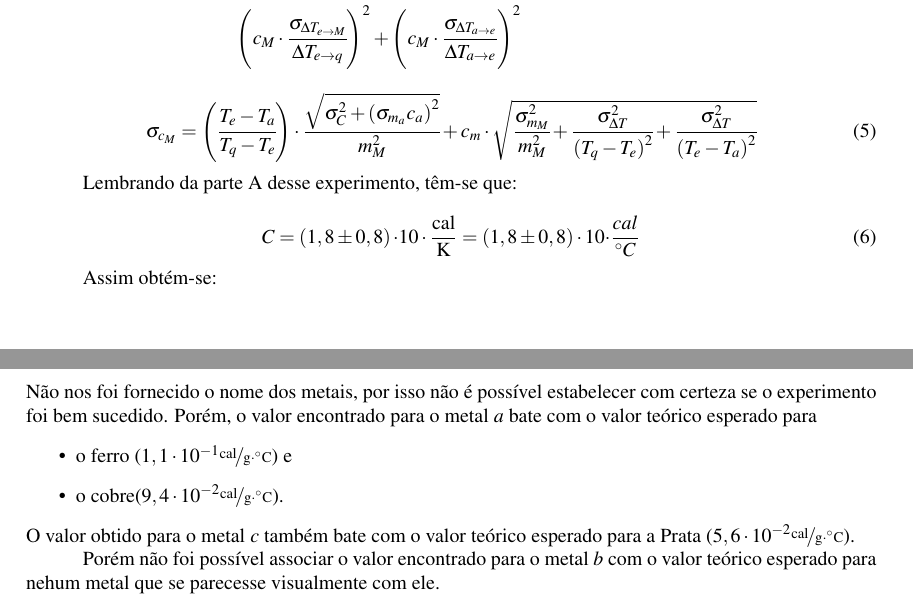
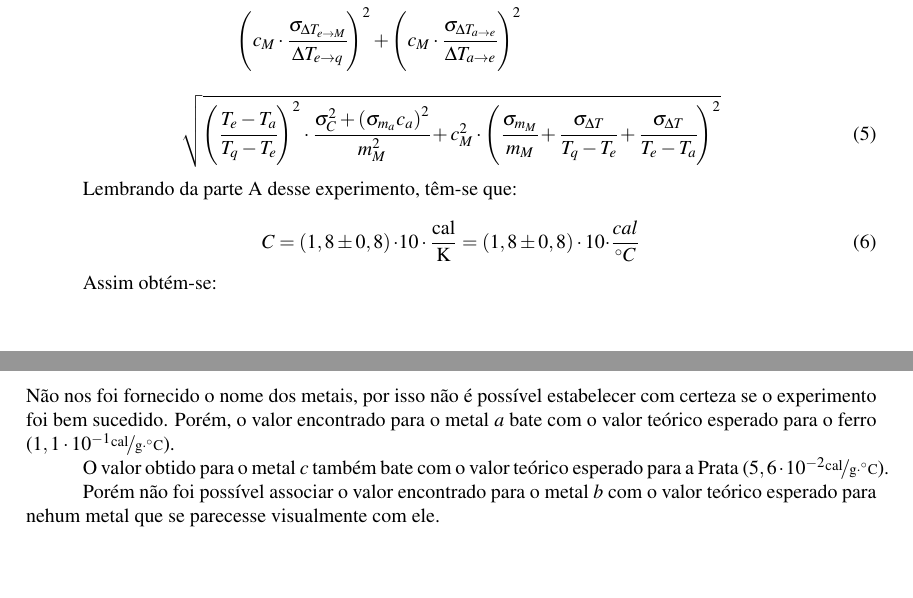
Before and after one commit to isadorasophia/F229, a LaTeX document (Lab06b/Lab6b.tex): two parts of pages 4 and 5 of 6, joined at a grey line, cut so that both start at the same text, the shorter picture padded with empty space. Compiled offline with pdfLaTeX.

Commit message:
Update Lab6b.tex
O c_a nao bate com o do cobre

```diff
--- a/Lab06b/Lab6b.tex
+++ b/Lab06b/Lab6b.tex
@@ -328,11 +328,13 @@
 
 
 				\begin{equation}
-					\sigma_{c_{M}}=
-						\left(\cfrac{T_{e}-T_{a}}{T_{q}-T_{e}}\right)\cdot\cfrac{\sqrt{\sigma_{C}^{2}+
-						\left(\sigma_{m_{a}}c_{a}\right)^{2}}}{m_{M}^{2}}+c_{m}\cdot\sqrt{\cfrac{\sigma_{m_{M}}^{2}}{m_{M}^{2}}+\cfrac{\sigma_{\Delta T}^{2}}{
-						\left(T_{q}-T_{e}\right)^{2}}+\cfrac{\sigma_{\Delta T}^{2}}{
-						\left(T_{e}-T_{a}\right)^{2}}}
+					\sqrt{
+						\left(\cfrac{T_{e}-T_{a}}{T_{q}-T_{e}}\right)^{2}\cdot
+						\cfrac{\sigma_{C}^{2}+\left(\sigma_{m_{a}}c_{a}\right)^{2}}{m_{M}^{2}}+
+						c_{M}^{2}\cdot\left(
+						\cfrac{\sigma_{m_{M}}}{m_{M}}+
+						\cfrac{\sigma_{\Delta T}}{T_{q}-T_{e}}+
+						\cfrac{\sigma_{\Delta T}}{T_{e}-T_{a}}\right)^{2}}
 				\end{equation}
 
 
@@ -370,11 +372,9 @@
 
 				Não nos foi fornecido o nome dos metais, por isso não é possível estabelecer
 				com certeza se o experimento foi bem sucedido. Porém, o valor encontrado
-				para o metal $a$ bate com o valor teórico esperado para
-				\begin{itemize}
-					\item o ferro ($1,1\cdot10^{-1}\unitfrac{cal}{g\cdot^{\circ}C}$) e
-					\item o cobre($9,4\cdot10^{-2}\unitfrac{cal}{g\cdot^{\circ}C}$).
-				\end{itemize}
+				para o metal $a$ bate com o valor teórico esperado para  o ferro
+				($1,1\cdot10^{-1}\unitfrac{cal}{g\cdot^{\circ}C}$).
+
 				O valor obtido para o metal $c$ também bate com o valor teórico esperado
 				para a Prata ($5,6\cdot10^{-2}\unitfrac{cal}{g\cdot^{\circ}C}$).
 
```
